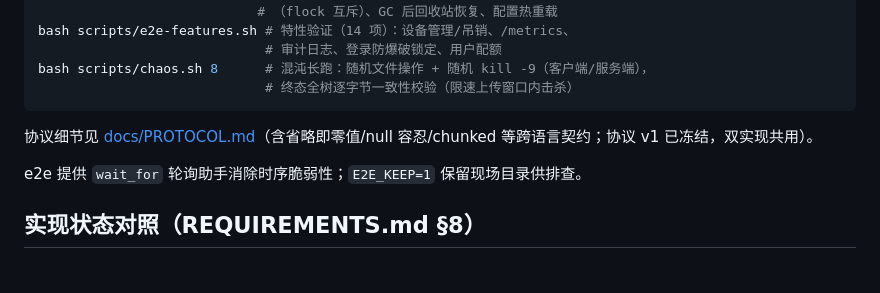
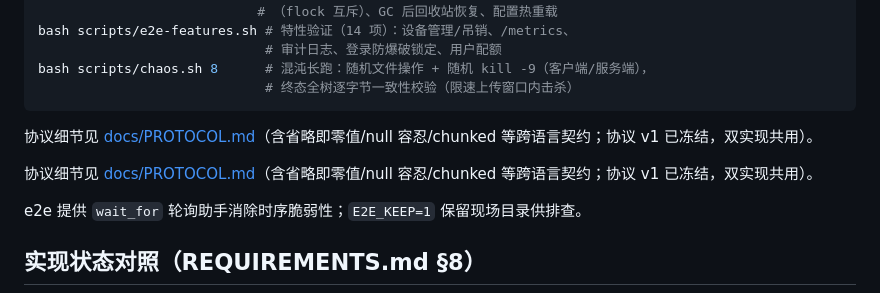
Before and after one commit to chengruo/y-sync, a Markdown page: README.md, the part around the change. Drawn GitHub-style; blank space fills up the shorter version.

Commit message:
README 补协议文档链接

```diff
--- a/README.md
+++ b/README.md
@@ -185,6 +185,9 @@ bash scripts/chaos.sh 8      # 混沌长跑：随机文件操作 + 随机 kill -
 协议细节见 [docs/PROTOCOL.md](docs/PROTOCOL.md)（含省略即零值/null 容忍/chunked
 等跨语言契约；协议 v1 已冻结，双实现共用）。
 
+协议细节见 [docs/PROTOCOL.md](docs/PROTOCOL.md)（含省略即零值/null 容忍/chunked
+等跨语言契约；协议 v1 已冻结，双实现共用）。
+
 e2e 提供 `wait_for` 轮询助手消除时序脆弱性；`E2E_KEEP=1` 保留现场目录供排查。
 
 ## 实现状态对照（REQUIREMENTS.md §8）
```
